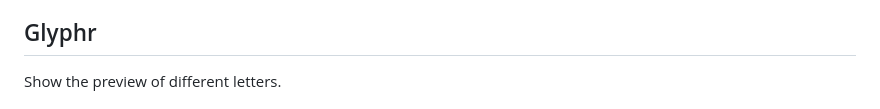
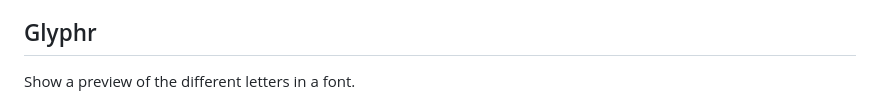
Before and after one commit to fdb/web-interactivity-workshop, a Markdown page: README.md, the part around the change printed below. Drawn GitHub-style.

Commit message:
More README.

```diff
--- a/README.md
+++ b/README.md
@@ -13,6 +19,6 @@ Introduction project.
 ## Glyphr
 
-Show the preview of different letters.
+Show a preview of the different letters in a font.
 
 ![Glyphr](https://raw.githubusercontent.com/fdb/web-interactivity-workshop/master/.github/glyphr.png)
 
```
Also changed, not shown: other parts of README.md (+6 -0 lines), .github/glyphr.png (renamed from .github/glyphr-screenshot.png).
